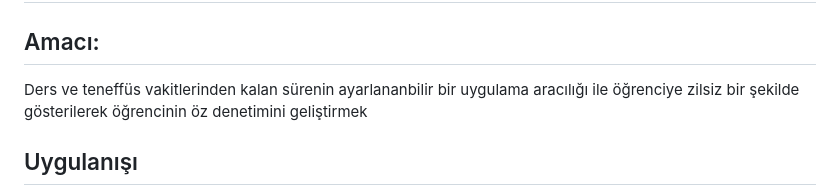
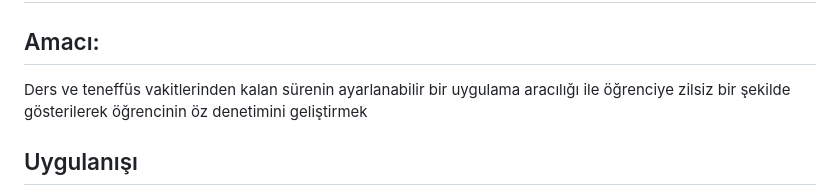
Before and after one commit to voselef/okul_sayac, a Markdown page: README.md, the part around the change. GitHub-like rendering.

```diff
--- a/README.md
+++ b/README.md
@@ -1,6 +1,6 @@
 # Okul Sayaç Uygulaması
 ## Amacı:
-Ders ve teneffüs vakitlerinden kalan sürenin ayarlananbilir bir uygulama aracılığı ile öğrenciye zilsiz bir şekilde gösterilerek öğrencinin öz denetimini geliştirmek
+Ders ve teneffüs vakitlerinden kalan sürenin ayarlanabilir bir uygulama aracılığı ile öğrenciye zilsiz bir şekilde gösterilerek öğrencinin öz denetimini geliştirmek
 ## Uygulanışı
 1. Ders ve teneffüs süreleri daha önceden ayar panelinden ayarlanır.
 2. Bilgisayar görev günü açıldığında otomatik olarak uygulamayı kiosk modunda başlatır ve sayaç devreye girer.
```
